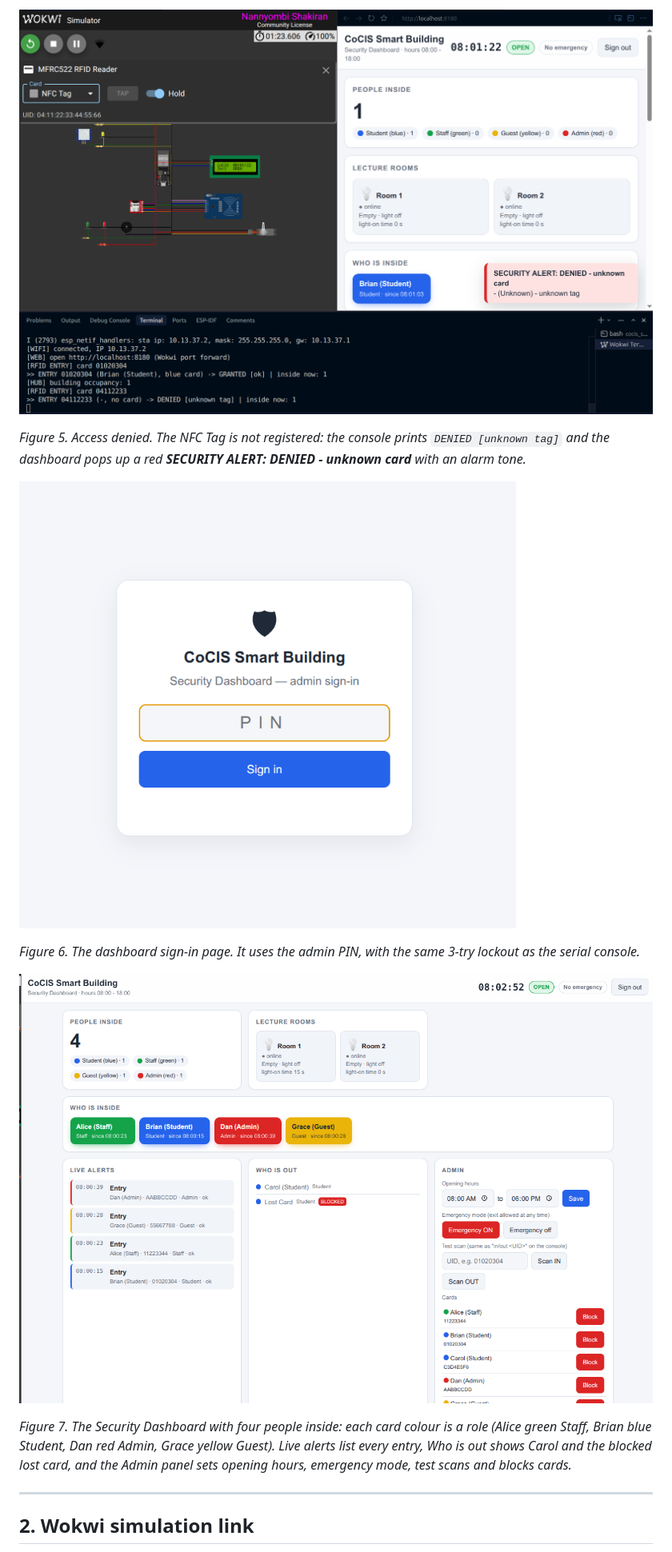
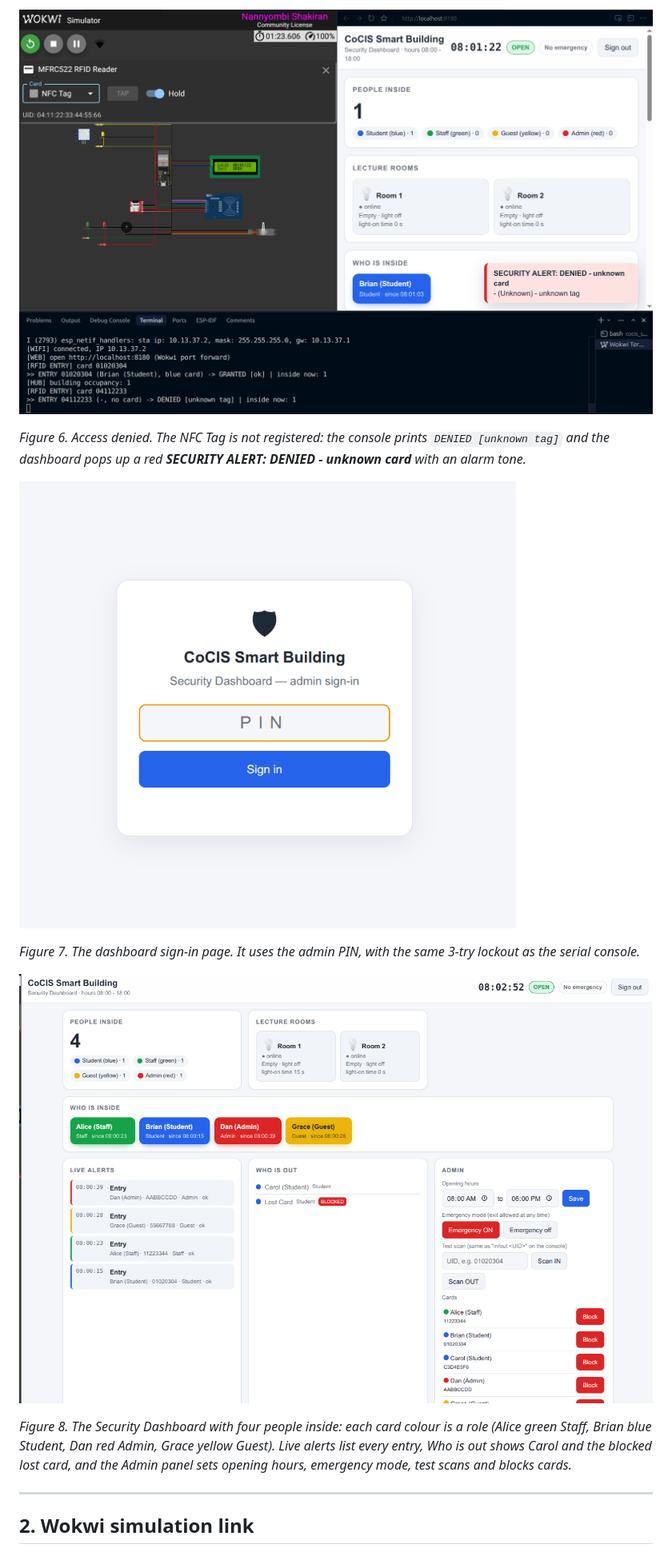
Before and after one commit to MukyalaDorcusNandy/cocis-smart-system, a Markdown page: docs/REPORT.md, the part around one of its changes. Shown at 80% size. GitHub-like rendering.

```diff
--- a/docs/REPORT.md
+++ b/docs/REPORT.md
@@ -216,3 +220,3 @@ The brief asks for innovation. These features go beyond the basic requirements:
 
-*Figure 5. Access denied. The NFC Tag is not registered: the console prints `DENIED [unknown tag]` and the dashboard pops up a red **SECURITY ALERT: DENIED - unknown card** with an alarm tone.*
+*Figure 6. Access denied. The NFC Tag is not registered: the console prints `DENIED [unknown tag]` and the dashboard pops up a red **SECURITY ALERT: DENIED - unknown card** with an alarm tone.*
 
@@ -220,3 +224,3 @@ The brief asks for innovation. These features go beyond the basic requirements:
 
-*Figure 6. The dashboard sign-in page. It uses the admin PIN, with the same 3-try lockout as the serial console.*
+*Figure 7. The dashboard sign-in page. It uses the admin PIN, with the same 3-try lockout as the serial console.*
 
@@ -224,5 +228,5 @@ The brief asks for innovation. These features go beyond the basic requirements:
 
-*Figure 7. The Security Dashboard with four people inside: each card colour is a role (Alice green Staff, Brian blue Student, Dan red Admin, Grace yellow Guest). Live alerts list every entry, Who is out shows Carol and the blocked lost card, and the Admin panel sets opening hours, emergency mode, test scans and blocks cards.*
+*Figure 8. The Security Dashboard with four people inside: each card colour is a role (Alice green Staff, Brian blue Student, Dan red Admin, Grace yellow Guest). Live alerts list every entry, Who is out shows Carol and the blocked lost card, and the Admin panel sets opening hours, emergency mode, test scans and blocks cards.*
 
 ---
 
```
Also changed, not shown: other parts of docs/REPORT.md (+14 -10 lines), docs/images/00-access-flow.png (added), 1 other file.
